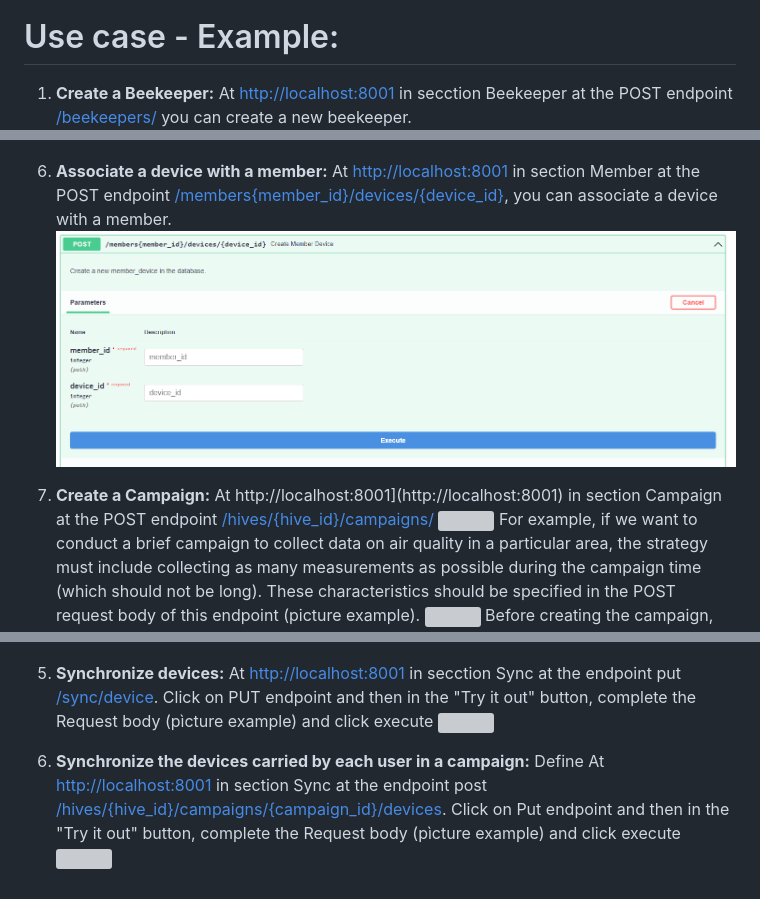
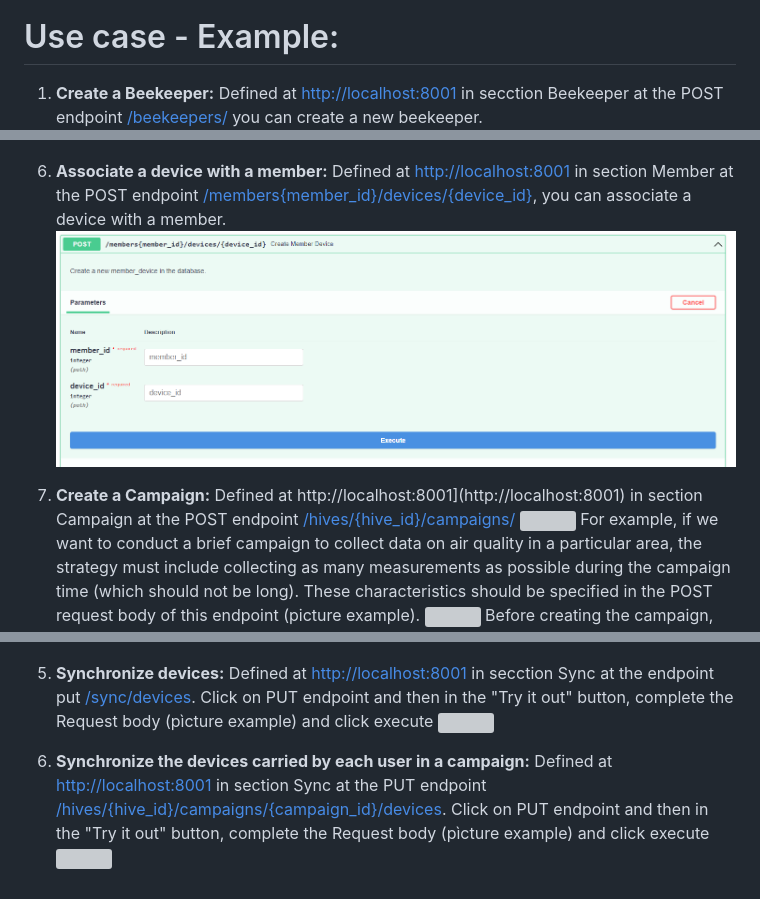
Before and after one commit to mpuerta004/RecommenderSystem, a Markdown page: README.md, 3 parts joined by grey strips. Rendered like a GitHub page; grey boxes are pictures that could not be loaded.

Commit message:
Update README.md
Typos corrected

```diff
--- a/README.md
+++ b/README.md
@@ -16,6 +16,6 @@ The diagram below shows the process that has to be carried out within SOCIO-BEE
 
 # Use case - Example:
 
-1. **Create a Beekeeper:**  At [http://localhost:8001](http://localhost:8001) in secction Beekeeper at the POST endpoint [/beekeepers/](http://localhost:8001/docs#/BeeKeepers/create_beekeeper_beekeepers__post) you can create a new beekeeper.
+1. **Create a Beekeeper:**  Defined at [http://localhost:8001](http://localhost:8001) in secction Beekeeper at the POST endpoint [/beekeepers/](http://localhost:8001/docs#/BeeKeepers/create_beekeeper_beekeepers__post) you can create a new beekeeper.
     ![](./Picture_readme/create_beekeeper_real.png)
 
@@ -37,10 +37,10 @@ The diagram below shows the process that has to be carried out within SOCIO-BEE
 And we can see the created device:
 ![](./Picture_readme/Device_result.PNG)
 
-6. **Associate a device with a member:** At [http://localhost:8001](http://localhost:8001) in section Member at the POST endpoint [/members{member_id}/devices/{device_id}](http://localhost:8001/docs#/Members/create_member_device_members_member_id__devices__device_id__post), you can associate a device with a member.
+6. **Associate a device with a member:** Defined at [http://localhost:8001](http://localhost:8001) in section Member at the POST endpoint [/members{member_id}/devices/{device_id}](http://localhost:8001/docs#/Members/create_member_device_members_member_id__devices__device_id__post), you can associate a device with a member.
 ![](./Picture_readme/device_member.PNG)
 
-7. **Create a Campaign:** At http://localhost:8001](http://localhost:8001) in section Campaign at the POST endpoint [/hives/{hive_id}/campaigns/](http://localhost:8001/docs#/Campaigns/create_campaign_hives__hive_id__campaigns__post)
+7. **Create a Campaign:** Defined at http://localhost:8001](http://localhost:8001) in section Campaign at the POST endpoint [/hives/{hive_id}/campaigns/](http://localhost:8001/docs#/Campaigns/create_campaign_hives__hive_id__campaigns__post)
     ![](./Picture_readme/Campaign_section.PNG)
    For example, if we want to conduct a brief campaign to collect data on air quality in a particular area, the strategy must include collecting as many measurements as possible during the campaign time (which should not be long). These characteristics should be specified in the POST request body of this endpoint (picture example).
     ![](./Picture_readme/Sync/create_campaign.PNG)
@@ -82,8 +82,8 @@ Click on PUT endpoint and then in the "Try it out" button, complete the Request
     ![](./Picture_readme/Campaign_show.PNG)
 
 
-5. **Synchronize devices:** At [http://localhost:8001](http://localhost:8001) in secction Sync at the endpoint put  [/sync/device](http://localhost:8001/docs#/Sync/update_devices_sync_device_put). Click on PUT endpoint and then in the "Try it out" button, complete the Request body (pìcture example) and click execute
+5. **Synchronize devices:** Defined at [http://localhost:8001](http://localhost:8001) in secction Sync at the endpoint put  [/sync/devices](http://localhost:8001/docs#/Sync/update_devices_sync_device_put). Click on PUT endpoint and then in the "Try it out" button, complete the Request body (pìcture example) and click execute
 ![](./Picture_readme/Sync/create_devices.PNG)
 
-6. **Synchronize the devices carried by each user in a campaign:** Define At [http://localhost:8001](http://localhost:8001) in section Sync at the endpoint post [/hives/{hive_id}/campaigns/{campaign_id}/devices](http://localhost:8001/docs#/Sync/post_members_devices_hives__hive_id__campaigns__campaign_id__devices_post). Click on Put endpoint and then in the "Try it out" button, complete the Request body (pìcture example) and click execute
+6. **Synchronize the devices carried by each user in a campaign:** Defined at [http://localhost:8001](http://localhost:8001) in section Sync at the PUT endpoint [/hives/{hive_id}/campaigns/{campaign_id}/devices](http://localhost:8001/docs#/Sync/post_members_devices_hives__hive_id__campaigns__campaign_id__devices_post). Click on PUT endpoint and then in the "Try it out" button, complete the Request body (pìcture example) and click execute
 ![](./Picture_readme/Sync/campaignMember.png)
```
Also changed, not shown: other parts of README.md (+5 -5 lines).
